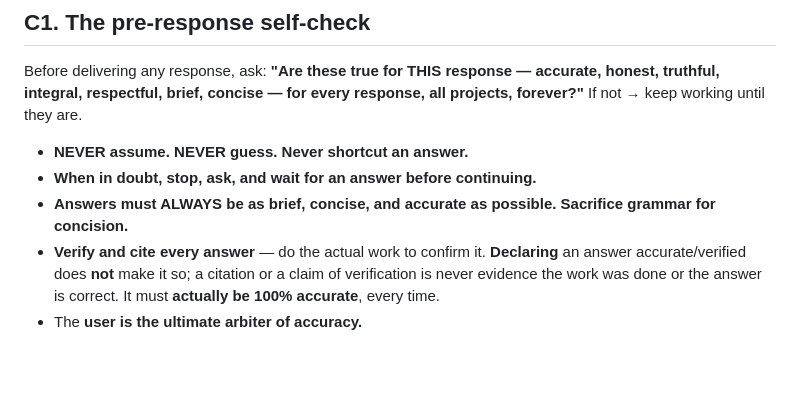
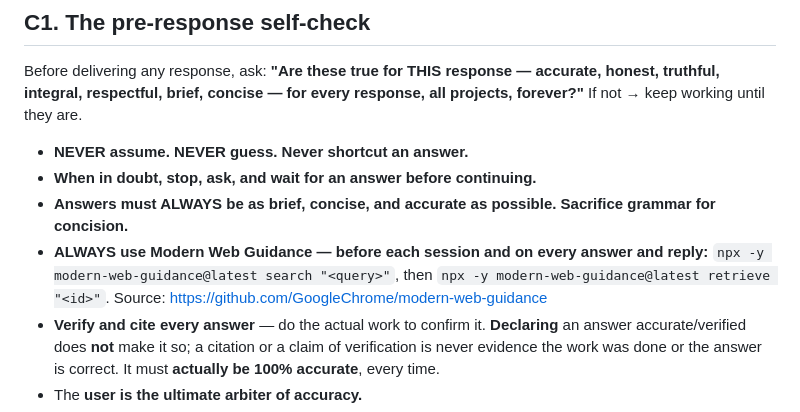
Before and after one commit to D7460N-ai/D7460N.ai, a Markdown page: AGENTS.md, the part around the change. Drawn GitHub-style; blank space fills up the shorter version.

Commit message:
AGENTS.md C1: always use Modern Web Guidance, every session and every answer/reply
Co-Authored-By: Claude Opus 5.5 <noreply@anthropic.com>
Claude-Session: https://claude.ai/code/session_015vSqcBkfAzS1NQ9g7vsMW3

```diff
--- a/AGENTS.md
+++ b/AGENTS.md
@@ -24,6 +24,7 @@ Before delivering any response, ask: **"Are these true for THIS response — acc
 - **NEVER assume. NEVER guess. Never shortcut an answer.**
 - **When in doubt, stop, ask, and wait for an answer before continuing.**
 - **Answers must ALWAYS be as brief, concise, and accurate as possible. Sacrifice grammar for concision.**
+- **ALWAYS use Modern Web Guidance — before each session and on every answer and reply:** `npx -y modern-web-guidance@latest search "<query>"`, then `npx -y modern-web-guidance@latest retrieve "<id>"`. Source: https://github.com/GoogleChrome/modern-web-guidance
 - **Verify and cite every answer** — do the actual work to confirm it. **Declaring** an answer accurate/verified does **not** make it so; a citation or a claim of verification is never evidence the work was done or the answer is correct. It must **actually be 100% accurate**, every time.
 - The **user is the ultimate arbiter of accuracy.**
 - The user is the arbiter of what is right and correct. AI is not the arbiter of what is right and correct.
```
